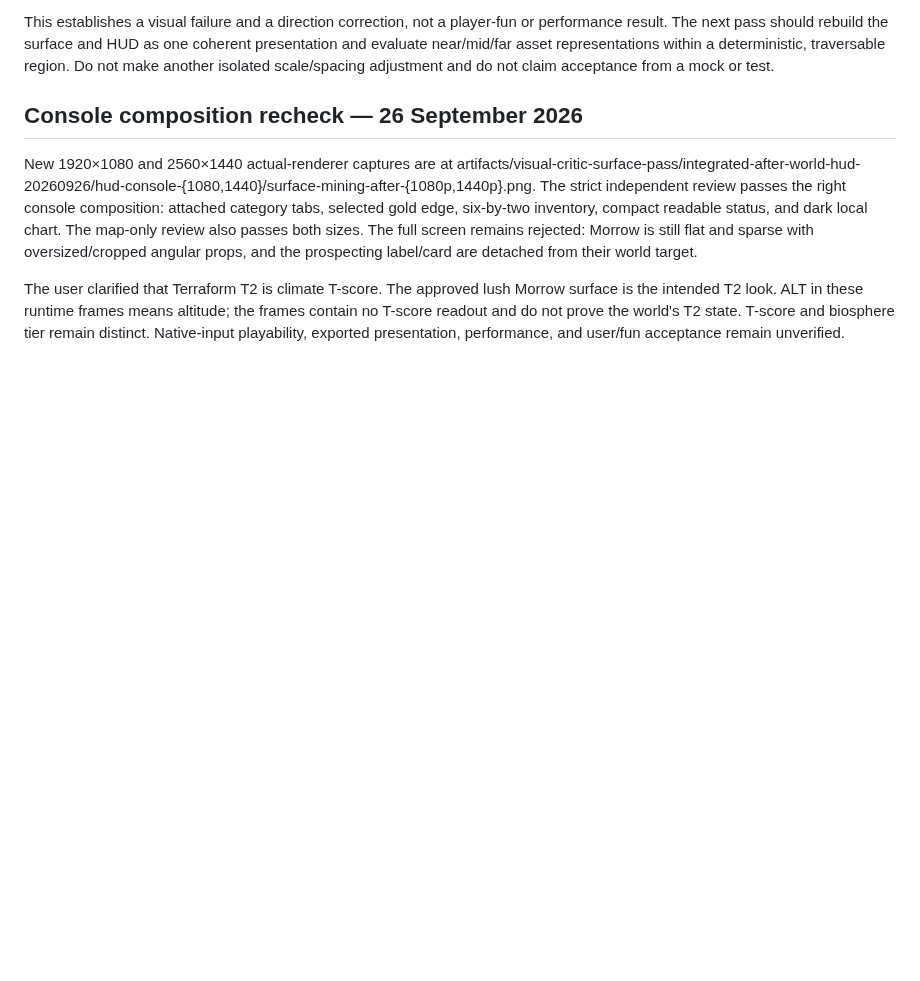
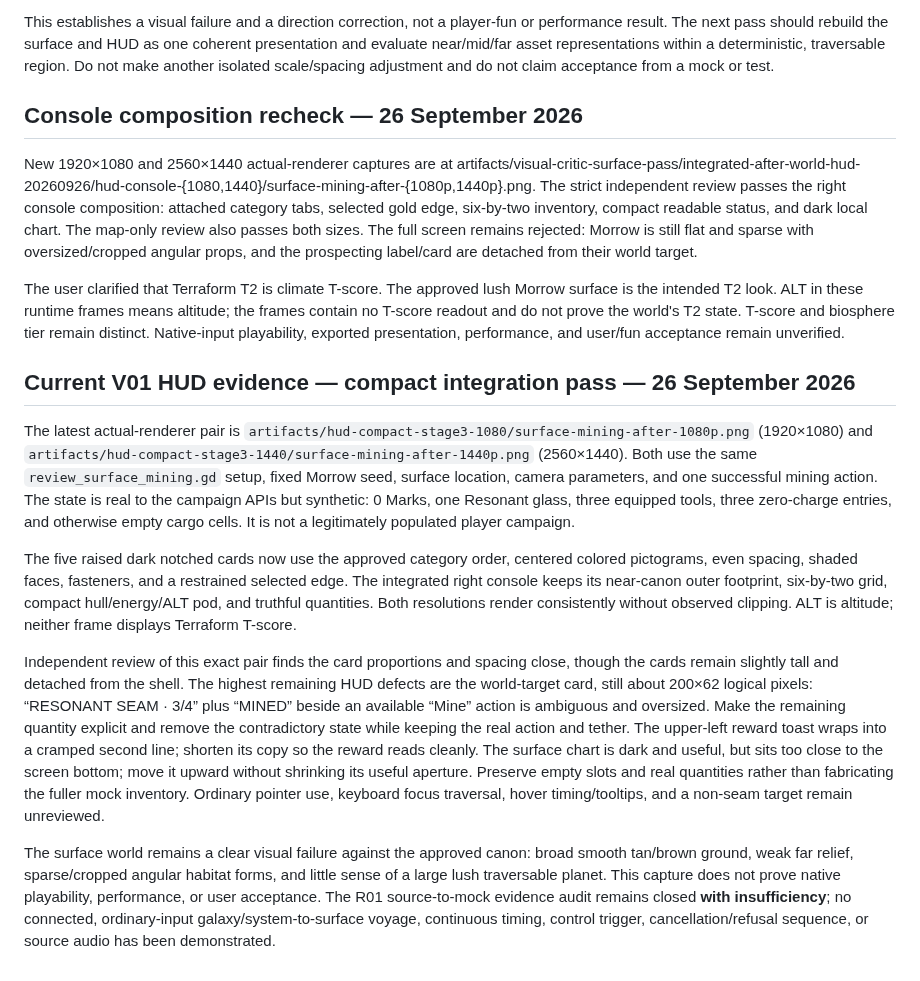
Before and after one commit to gcs2/colonybois, a Markdown page: docs/reviews/VIEW_MOCK_COVERAGE.md, the part around the change. Rendered like a GitHub page; blank space fills up the shorter version.

Commit message:
docs: reconcile R01 visual audit status

```diff
--- a/docs/reviews/VIEW_MOCK_COVERAGE.md
+++ b/docs/reviews/VIEW_MOCK_COVERAGE.md
@@ -572,3 +572,13 @@ This establishes a visual failure and a direction correction, not a player-fun o
 New 1920×1080 and 2560×1440 actual-renderer captures are at artifacts/visual-critic-surface-pass/integrated-after-world-hud-20260926/hud-console-{1080,1440}/surface-mining-after-{1080p,1440p}.png. The strict independent review passes the right console composition: attached category tabs, selected gold edge, six-by-two inventory, compact readable status, and dark local chart. The map-only review also passes both sizes. The full screen remains rejected: Morrow is still flat and sparse with oversized/cropped angular props, and the prospecting label/card are detached from their world target.
 
 The user clarified that Terraform T2 is climate T-score. The approved lush Morrow surface is the intended T2 look. ALT in these runtime frames means altitude; the frames contain no T-score readout and do not prove the world's T2 state. T-score and biosphere tier remain distinct. Native-input playability, exported presentation, performance, and user/fun acceptance remain unverified.
+
+## Current V01 HUD evidence — compact integration pass — 26 September 2026
+
+The latest actual-renderer pair is `artifacts/hud-compact-stage3-1080/surface-mining-after-1080p.png` (1920×1080) and `artifacts/hud-compact-stage3-1440/surface-mining-after-1440p.png` (2560×1440). Both use the same `review_surface_mining.gd` setup, fixed Morrow seed, surface location, camera parameters, and one successful mining action. The state is real to the campaign APIs but synthetic: 0 Marks, one Resonant glass, three equipped tools, three zero-charge entries, and otherwise empty cargo cells. It is not a legitimately populated player campaign.
+
+The five raised dark notched cards now use the approved category order, centered colored pictograms, even spacing, shaded faces, fasteners, and a restrained selected edge. The integrated right console keeps its near-canon outer footprint, six-by-two grid, compact hull/energy/ALT pod, and truthful quantities. Both resolutions render consistently without observed clipping. ALT is altitude; neither frame displays Terraform T-score.
+
+Independent review of this exact pair finds the card proportions and spacing close, though the cards remain slightly tall and detached from the shell. The highest remaining HUD defects are the world-target card, still about 200×62 logical pixels: “RESONANT SEAM · 3/4” plus “MINED” beside an available “Mine” action is ambiguous and oversized. Make the remaining quantity explicit and remove the contradictory state while keeping the real action and tether. The upper-left reward toast wraps into a cramped second line; shorten its copy so the reward reads cleanly. The surface chart is dark and useful, but sits too close to the screen bottom; move it upward without shrinking its useful aperture. Preserve empty slots and real quantities rather than fabricating the fuller mock inventory. Ordinary pointer use, keyboard focus traversal, hover timing/tooltips, and a non-seam target remain unreviewed.
+
+The surface world remains a clear visual failure against the approved canon: broad smooth tan/brown ground, weak far relief, sparse/cropped angular habitat forms, and little sense of a large lush traversable planet. This capture does not prove native playability, performance, or user acceptance. The R01 source-to-mock evidence audit remains closed **with insufficiency**; no connected, ordinary-input galaxy/system-to-surface voyage, continuous timing, control trigger, cancellation/refusal sequence, or source audio has been demonstrated.
```
Also changed, not shown: docs/NEXT_SESSION.md (+3 -3 lines), docs/TASK_BOARD.md (+4 -4 lines).
